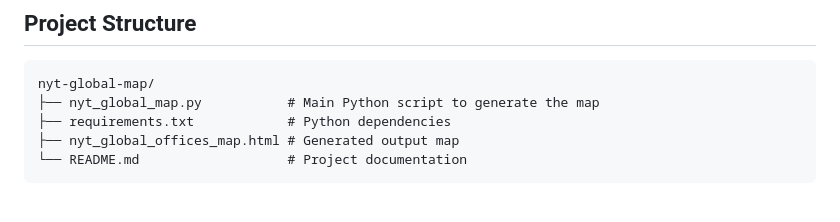
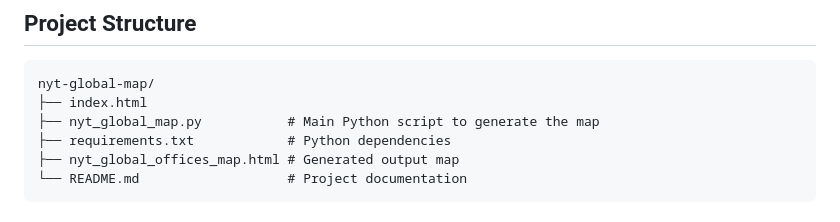
Before and after one commit to iseeubad/NYT-GLOBAL-PRESENCE, a Markdown page: README.md, the part around the change printed below. GitHub-like rendering.

````diff
--- a/README.md
+++ b/README.md
@@ -68,6 +68,7 @@ start nyt_global_offices_map.html  # On Windows
 
 ```
 nyt-global-map/
+├── index.html
 ├── nyt_global_map.py           # Main Python script to generate the map
 ├── requirements.txt            # Python dependencies
 ├── nyt_global_offices_map.html # Generated output map
````
Also changed, not shown: other parts of README.md (+2 -2 lines).
